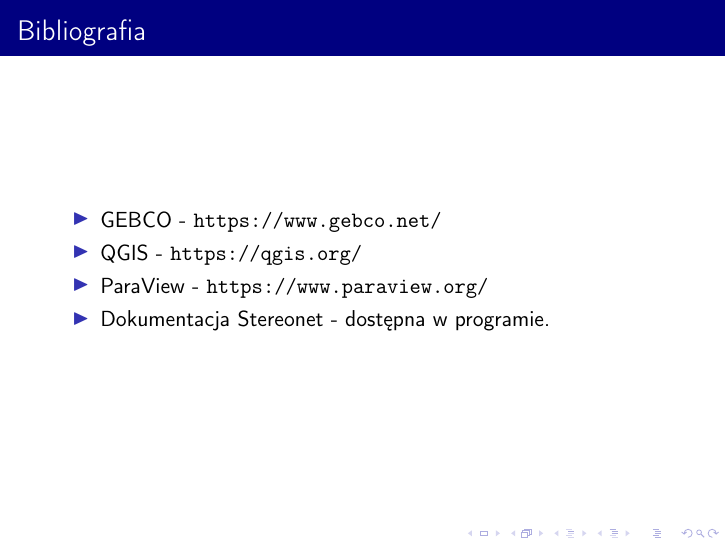
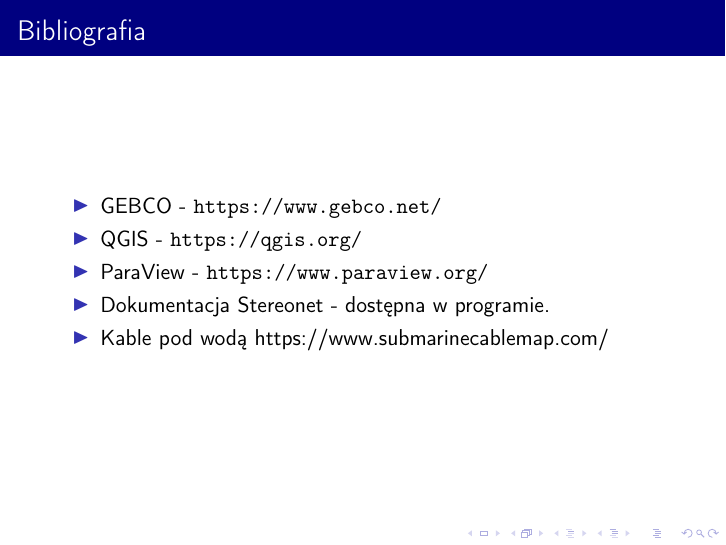
Before and after one commit to Nicram123/Modelowanie, LaTeX slides (MD-presentation.tex): page 14 of 14. Compiled offline with pdfLaTeX.

Commit message:
dodanie bibliografii

```diff
--- a/MD-presentation.tex
+++ b/MD-presentation.tex
@@ -227,7 +227,7 @@
         \item QGIS - \url{https://qgis.org/}
         \item ParaView - \url{https://www.paraview.org/}
         \item Dokumentacja Stereonet - dostępna w programie.
-
+        \item Kable pod wodą https://www.submarinecablemap.com/
     \end{itemize}
 \end{frame}
 
```
